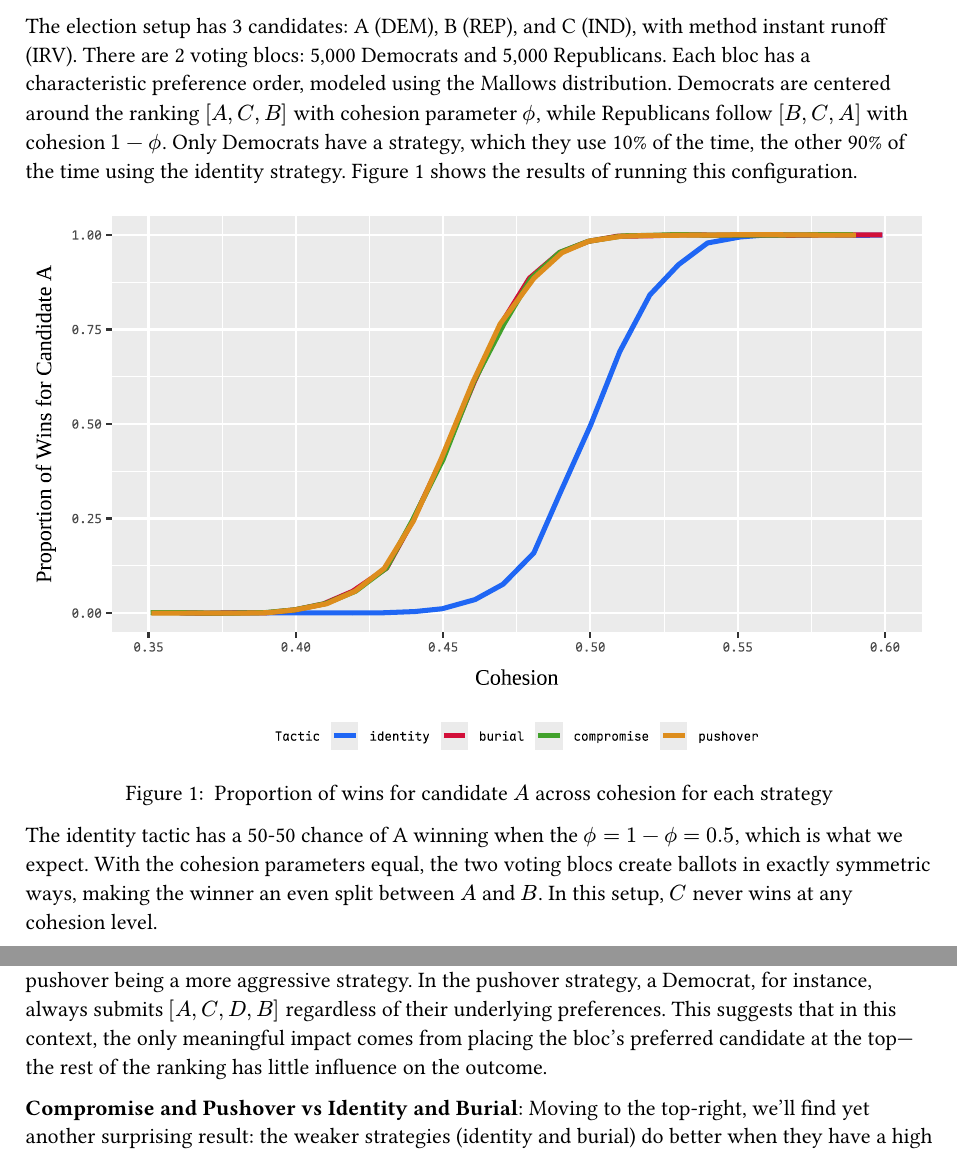
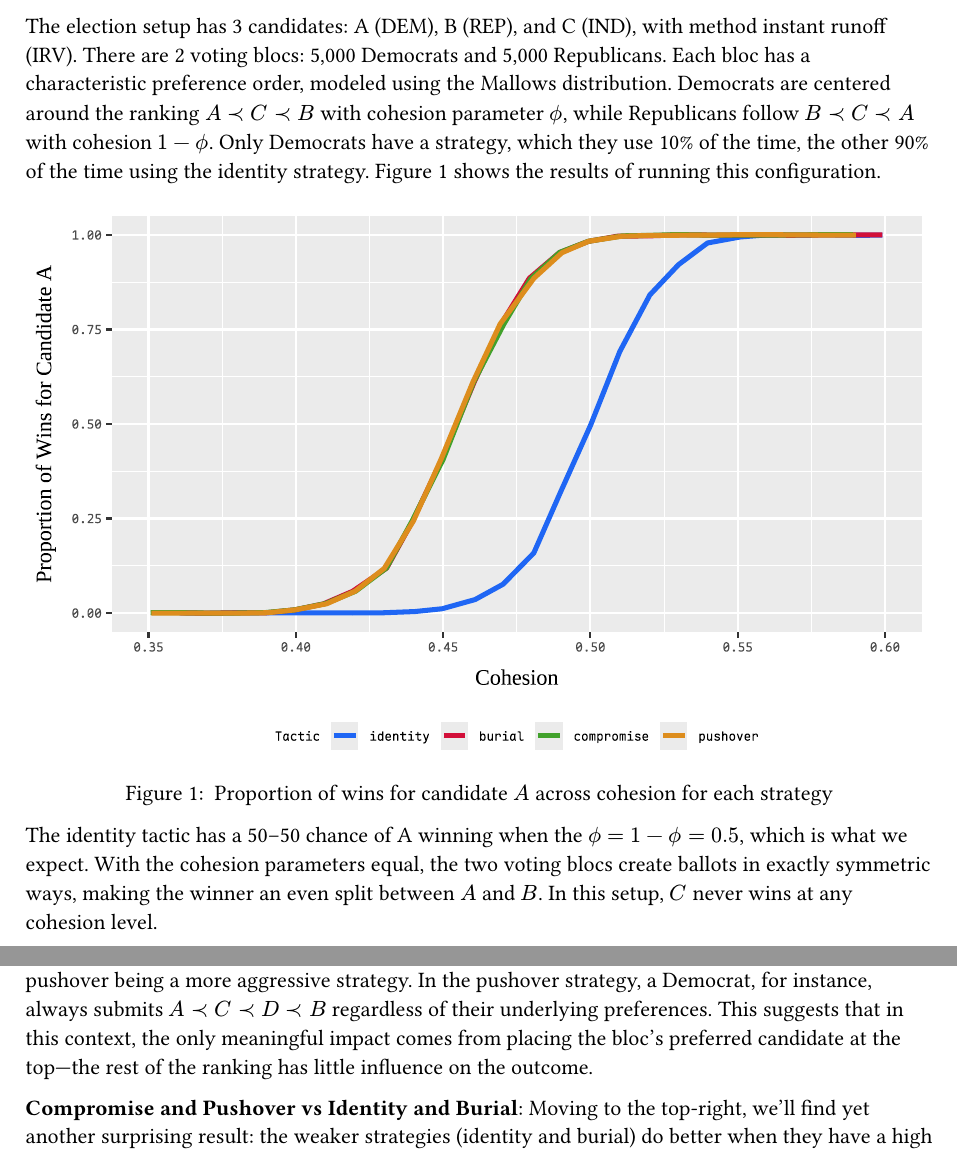
Before and after one commit to approximately-equal/kingmaker-thesis, a Typst document (contents/matter/results.typ): two parts of pages 1 and 3 of 5, joined at a grey line, cut so that both start at the same text. Compiled offline with Typst 0.15.

Commit message:
style(results): fix rankings styling

```diff
--- a/contents/matter/results.typ
+++ b/contents/matter/results.typ
@@ -6,7 +6,7 @@ Recall that we wish to explore how strategic voting impacts election outcomes de
 
 Starting with a simple demo, consider what happens when only one voting bloc has a strategy (that isn't identity).
 
-The election setup has 3 candidates: A (DEM), B (REP), and C (IND), with method instant runoff (IRV). There are 2 voting blocs: 5,000 Democrats and 5,000 Republicans. Each bloc has a characteristic preference order, modeled using the Mallows distribution. Democrats are centered around the ranking $[A, C, B]$ with cohesion parameter $phi.alt$, while Republicans follow $[B, C, A]$ with cohesion $1 - phi.alt$. Only Democrats have a strategy, which they use 10% of the time, the other 90% of the time using the identity strategy. @across-cohesion shows the results of running this configuration.
+The election setup has 3 candidates: A (DEM), B (REP), and C (IND), with method instant runoff (IRV). There are 2 voting blocs: 5,000 Democrats and 5,000 Republicans. Each bloc has a characteristic preference order, modeled using the Mallows distribution. Democrats are centered around the ranking $A prec C prec B$ with cohesion parameter $phi.alt$, while Republicans follow $B prec C prec A$ with cohesion $1 - phi.alt$. Only Democrats have a strategy, which they use 10% of the time, the other 90% of the time using the identity strategy. @across-cohesion shows the results of running this configuration.
 
 #figure(caption: [
   Proportion of wins for candidate $A$ across cohesion for each strategy
@@ -14,7 +14,7 @@ The election setup has 3 candidates: A (DEM), B (REP), and C (IND), with method
   #image("../../assets/across_cohesion.svg")
 ] <across-cohesion>
 
-The identity tactic has a 50-50 chance of A winning when the $phi.alt = 1-phi.alt = 0.5$, which is what we expect. With the cohesion parameters equal, the two voting blocs create ballots in exactly symmetric ways, making the winner an even split between $A$ and $B$. In this setup, $C$ never wins at any cohesion level.
+The identity tactic has a 50--50 chance of A winning when the $phi.alt = 1-phi.alt = 0.5$, which is what we expect. With the cohesion parameters equal, the two voting blocs create ballots in exactly symmetric ways, making the winner an even split between $A$ and $B$. In this setup, $C$ never wins at any cohesion level.
 
 Looking at the actual strategies, they do in fact work, giving Democrats an edge even with lower cohesion levels. Given that the proportion of wins is 50% at $phi.alt approx 0.45$, we can interpret these strategies as making up for a 5% weaker cohesion (with respect to the Mallows model).
 
@@ -26,7 +26,7 @@ This fact makes sense only because the election is so simple, and would not hold
 
 A natural question that arises from this analysis is: _Which tactics perform best when deployed against one another?_ To explore this, the following experimental setup is applied.
 
-We consider an election with four candidates: $A$ (DEM), $B$ (REP), $C$ (GREEN), and $D$ (IND). The election will be tabulated via instant-runoff (IRV). The electorate consists of two equally sized voting blocs: 5,000 Democrats and 5,000 Republicans. Each bloc has a characteristic preference order, modeled using the Mallows distribution. Democrats are centered around the ranking $[A, C, D, B]$ with cohesion parameter $phi.alt$, while Republicans follow $[B, C, D, A]$ with cohesion $1 - phi.alt$.
+We consider an election with four candidates: $A$ (DEM), $B$ (REP), $C$ (GREEN), and $D$ (IND). The election will be tabulated via instant-runoff (IRV). The electorate consists of two equally sized voting blocs: 5,000 Democrats and 5,000 Republicans. Each bloc has a characteristic preference order, modeled using the Mallows distribution. Democrats are centered around the ranking $A prec C prec D prec B$ with cohesion parameter $phi.alt$, while Republicans follow $B prec C prec D prec A$ with cohesion $1 - phi.alt$.
 
 Each voter uses a strategy 10% of the time, and defaults to the identity strategy the remaining 90%. We vary the strategy employed by each bloc in order to evaluate tactical interactions.
 
@@ -48,7 +48,7 @@ Suppose Democrats have low cohesion (strong preference coherence), and Republica
 
 *Compromise and Pushover*: Turning to the quadrant where both blocs use compromise or pushover, the resulting plot looks nearly identical to the one in @across-cohesion under the identity strategy. This tells us that these two strategies effectively cancel each other out in this context. But unlike identity and burial, these strategies are constructive rather than destructive---they aim to promote the bloc’s own candidate rather than harm the opponent. As a result, candidate $C$---who is not being elevated---never wins.
 
-A somewhat surprising finding is that compromise performs just as well as pushover, despite pushover being a more aggressive strategy. In the pushover strategy, a Democrat, for instance, always submits $[A, C, D, B]$ regardless of their underlying preferences. This suggests that in this context, the only meaningful impact comes from placing the bloc’s preferred candidate at the top---the rest of the ranking has little influence on the outcome.
+A somewhat surprising finding is that compromise performs just as well as pushover, despite pushover being a more aggressive strategy. In the pushover strategy, a Democrat, for instance, always submits $A prec C prec D prec B$ regardless of their underlying preferences. This suggests that in this context, the only meaningful impact comes from placing the bloc’s preferred candidate at the top---the rest of the ranking has little influence on the outcome.
 
 *Compromise and Pushover vs Identity and Burial*: Moving to the top-right, we'll find yet another surprising result: the weaker strategies (identity and burial) do better when they have a high $phi.alt$ than the stronger strategies (compromise and pushover) do. This seems counterintuitive, but the explanation lies in how these strategies interact with cohesion.
 
@@ -66,7 +66,7 @@ These kinds of unexpected dynamics will appear throughout the analysis, undersco
 
 == Across Method
 
-Another natural question is: _How does the choice of voting method change the dynamics of strategy?_ In order to test it, scenario similar---but distinct---to @across-tactic is used. The candidates are still $A$ (DEM), $B$ (REP), $C$ (GREEN), and $D$ (IND). There are still two equally-sized voting blocs, but they only have 4,500 members each, because a third voting bloc has been added. This voting block is the Independent bloc, which has a size of 1,000 members, and has central preference $D prec C prec A, B$, with $phi.alt = 0.2$. This bloc always votes honestly.
+Another natural question is: _How does the choice of voting method change the dynamics of strategy?_ In order to test it, scenario similar---but distinct---to @across-tactic is used. The candidates are still $A$ (DEM), $B$ (REP), $C$ (GREEN), and $D$ (IND). There are still two equally-sized voting blocs, but they only have 4,500 members each, because a third voting bloc has been added. This voting block is the Independent bloc, which has a size of 1,000 members, and has central preference $D prec C prec A prec B$, with $phi.alt = 0.2$. This bloc always votes honestly.
 
 The strategy weight is still $0.1$ for non-identity strategies. This time, the cohesion parameter for the Democrats and Republicans are independently set, each $[0.4, 0.45, 0.5, 0.55, 0.6]$. The left labels are the tactics used by the Democrats and Republicans respectively. The rightmost label is Democrats, the leftmost for Republicans.
 
```
